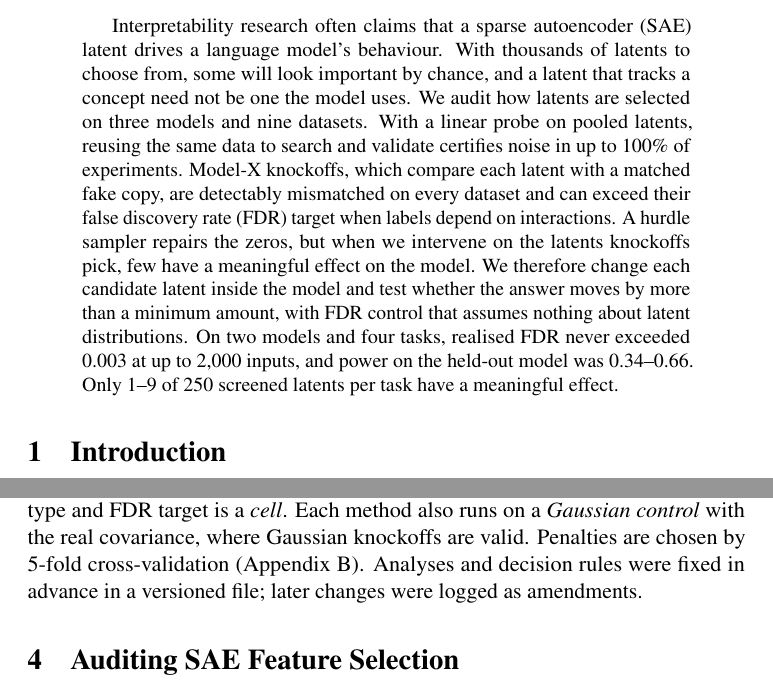
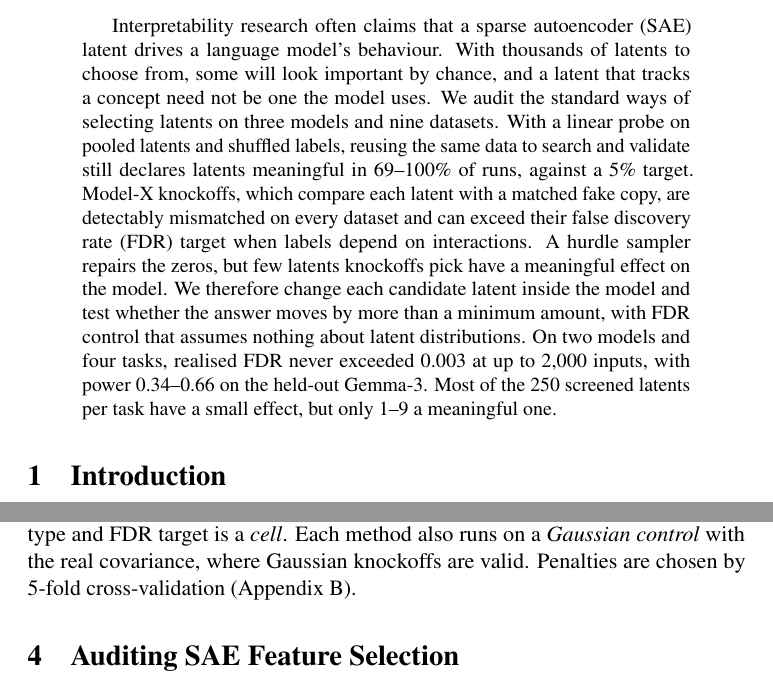
Before and after one commit to i-am-space/lying-latents, a LaTeX paper (final_report.tex): two parts of pages 1 and 4 of 17, joined at a grey line, cut so that both start at the same text. Compiled offline with pdfLaTeX; a LaTeX package or settings file that is missing is left out; a missing bibliography style is replaced by a similar one.

Commit message:
Final report: team's edits with reference fixes; abstract within 200 words
Co-Authored-By: Claude Opus 5.5 <noreply@anthropic.com>

```diff
--- a/final_report.tex
+++ b/final_report.tex
@@ -426,17 +426,17 @@
 %=======================================================
 \begin{abstract}
 %=======================================================
-Interpretability research often claims that a sparse autoencoder (SAE) latent drives a language
-model's behaviour. With thousands of latents to choose from, some will look important by chance, and a latent
-that tracks a concept need not be one the model uses. We audit how latents are selected on three models and
-nine datasets. With a linear probe on pooled latents, reusing the same data to search and validate certifies
-noise in up to 100\% of experiments. Model-X knockoffs, which compare each latent with a matched fake copy, are
-detectably mismatched on every dataset and can exceed their false discovery rate (FDR) target when labels depend on
-interactions. A hurdle sampler repairs the zeros, but when we intervene on the latents knockoffs pick, few have a
-meaningful effect on the model. We therefore change each candidate latent inside the model and test whether the
-answer moves by more than a minimum amount, with FDR control that assumes nothing about latent distributions. On two models and four tasks, realised FDR never exceeded 0.003 at up
-to 2,000 inputs, and power on the held-out model was 0.34--0.66. Only 1--9 of 250 screened latents per task have a
-meaningful effect.
+Interpretability research often claims that a sparse autoencoder (SAE) latent drives a language model's
+behaviour. With thousands of latents to choose from, some will look important by chance, and a latent that tracks
+a concept need not be one the model uses. We audit the standard ways of selecting latents on three models and nine
+datasets. With a linear probe on pooled latents and shuffled labels, reusing the same data to search and validate
+still declares latents meaningful in 69--100\% of runs, against a 5\% target. Model-X knockoffs, which compare each
+latent with a matched fake copy, are detectably mismatched on every dataset and can exceed their false discovery rate
+(FDR) target when labels depend on interactions. A hurdle sampler repairs the zeros, but few latents knockoffs pick
+have a meaningful effect on the model. We therefore change each candidate latent inside the model and test whether
+the answer moves by more than a minimum amount, with FDR control that assumes nothing about latent distributions.
+On two models and four tasks, realised FDR never exceeded 0.003 at up to 2,000 inputs, with power 0.34--0.66 on the
+held-out Gemma-3. Most of the 250 screened latents per task have a small effect, but only 1--9 a meaningful one.
 \end{abstract}
 
 %=======================================================
@@ -552,7 +552,7 @@ activations over non-special tokens (Appendix~\ref{app:data}); we keep the 2,048
 $k$ random latents (10--300; linear or pairwise-interaction logits), scaled by an \emph{amplitude} that sets
 the signal strength. One combination of $k$, amplitude, logit type and FDR target is a \emph{cell}. Each method also runs on a
 \emph{Gaussian control} with the real covariance, where Gaussian knockoffs are valid. Penalties are
-chosen by 5-fold cross-validation (Appendix~\ref{app:planted}). Analyses and decision rules were fixed in advance in a versioned file; later changes were logged as amendments.
+chosen by 5-fold cross-validation (Appendix~\ref{app:planted}).
 
 %=======================================================
 \section{Auditing SAE Feature Selection}
```
Also changed, not shown: final_report.tex (2 more changed lines).
